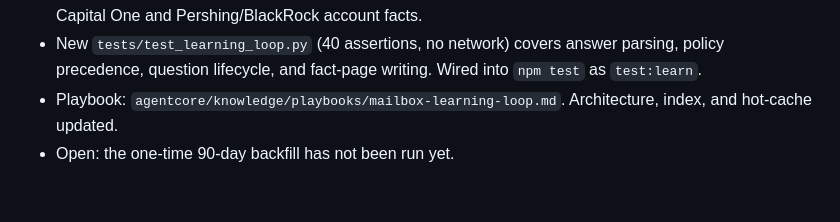
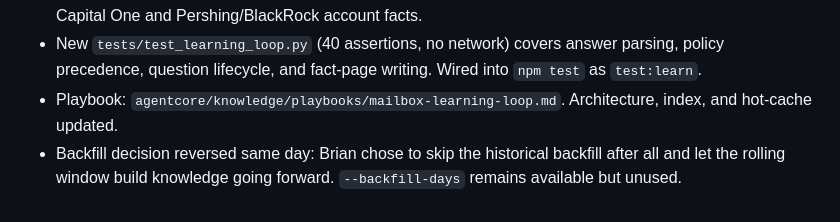
Before and after one commit to scottishramp/agentcore-checkers, a Markdown page: agentcore/log.md, the part around the change. GitHub-like rendering.

```diff
--- a/agentcore/log.md
+++ b/agentcore/log.md
@@ -662,4 +662,4 @@ Synthesized all learnings from the checkers project into AgentCore:
 - Verified live: calendar returned 21 events and 2 recurring series; a 60-message sweep classified 20 senders (15 auto: 4 learn / 5 info / 6 ignore) and raised 5 questions on genuinely ambiguous senders (barber, volunteer newsletter, youth hockey, Compassion, a YouVersion colleague's prayer list). Extracted Capital One and Pershing/BlackRock account facts.
 - New `tests/test_learning_loop.py` (40 assertions, no network) covers answer parsing, policy precedence, question lifecycle, and fact-page writing. Wired into `npm test` as `test:learn`.
 - Playbook: `agentcore/knowledge/playbooks/mailbox-learning-loop.md`. Architecture, index, and hot-cache updated.
-- Open: the one-time 90-day backfill has not been run yet.
+- Backfill decision reversed same day: Brian chose to skip the historical backfill after all and let the rolling window build knowledge going forward. `--backfill-days` remains available but unused.
```
Also changed, not shown: agentcore/hot-cache.md (+1 -1 lines), 1 other file.
